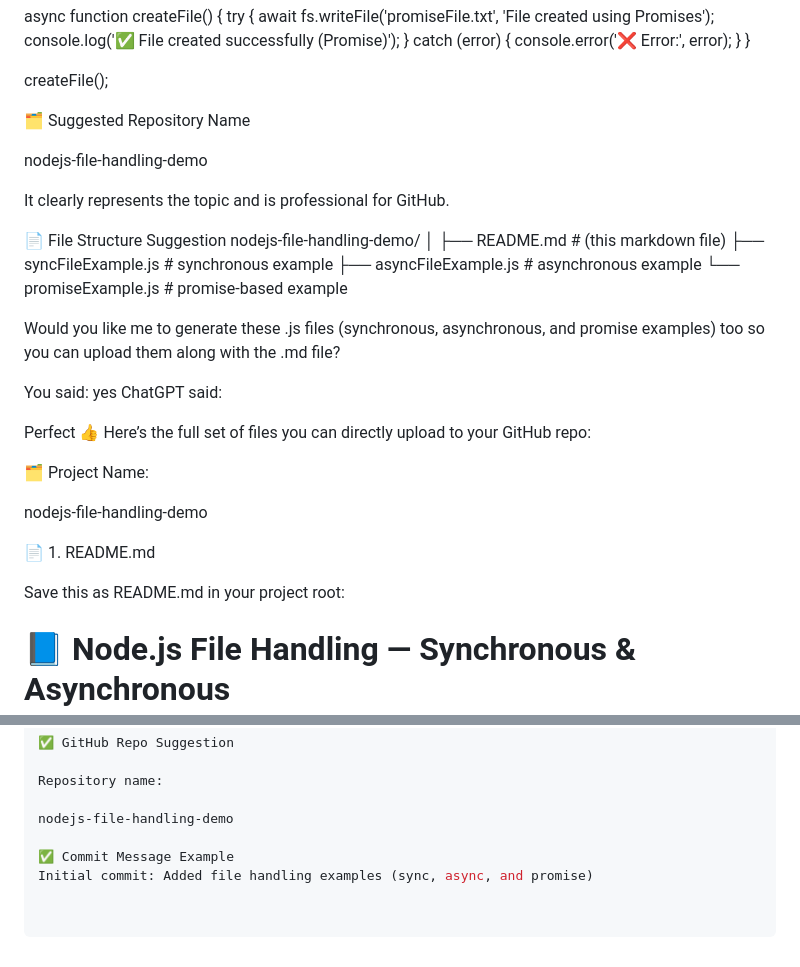
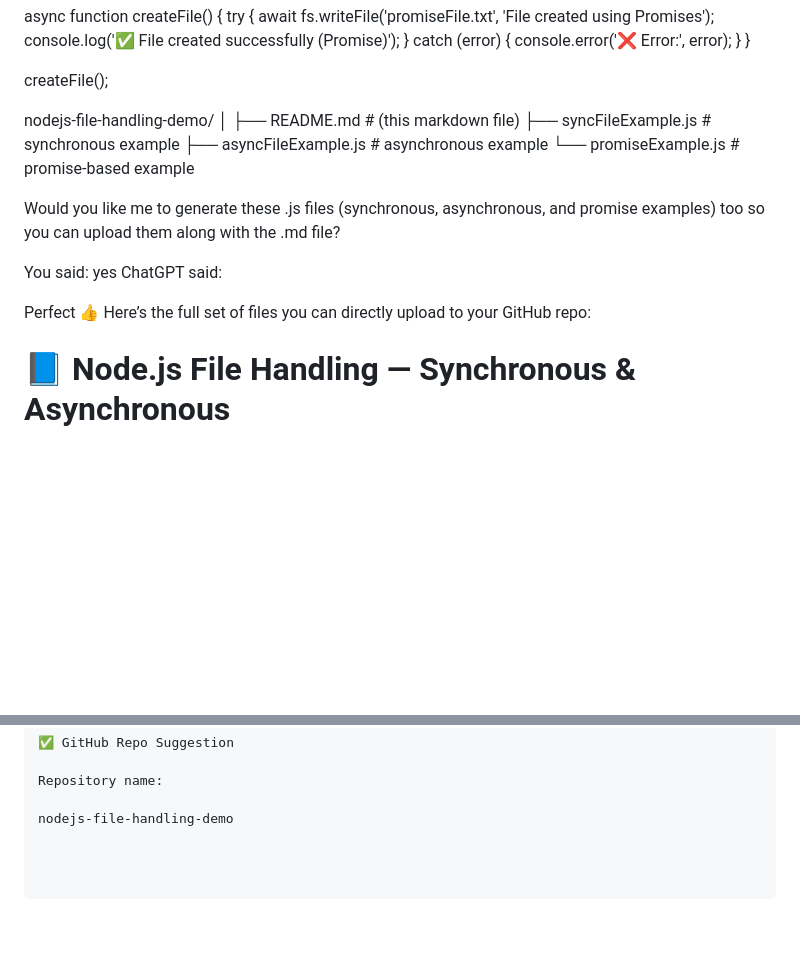
Before and after one commit to Malihafatima1/NodeJs-Learning-Journey, a Markdown page: Day-5Nodejs-file-handling-demo/README.md, 2 parts joined by grey strips. Rendered like a GitHub page; blank space fills up the shorter version.

Commit message:
Update README to remove repository name suggestions
Removed suggested repository name and file structure details from README.

```diff
--- a/Day-5Nodejs-file-handling-demo/README.md
+++ b/Day-5Nodejs-file-handling-demo/README.md
@@ -97,13 +97,7 @@ async function createFile() {
 
 createFile();
 
-🗂️ Suggested Repository Name
 
-nodejs-file-handling-demo
-
-It clearly represents the topic and is professional for GitHub.
-
-📄 File Structure Suggestion
 nodejs-file-handling-demo/
 │
 ├── README.md              # (this markdown file)
@@ -121,13 +115,6 @@ ChatGPT said:
 Perfect 👍
 Here’s the full set of files you can directly upload to your GitHub repo:
 
-🗂️ Project Name:
-
-nodejs-file-handling-demo
-
-📄 1. README.md
-
-Save this as README.md in your project root:
 
 # 📘 Node.js File Handling — Synchronous & Asynchronous
 
@@ -289,6 +276,3 @@ handleFile();
 Repository name:
 
 nodejs-file-handling-demo
-
-✅ Commit Message Example
-Initial commit: Added file handling examples (sync, async, and promise)
```
